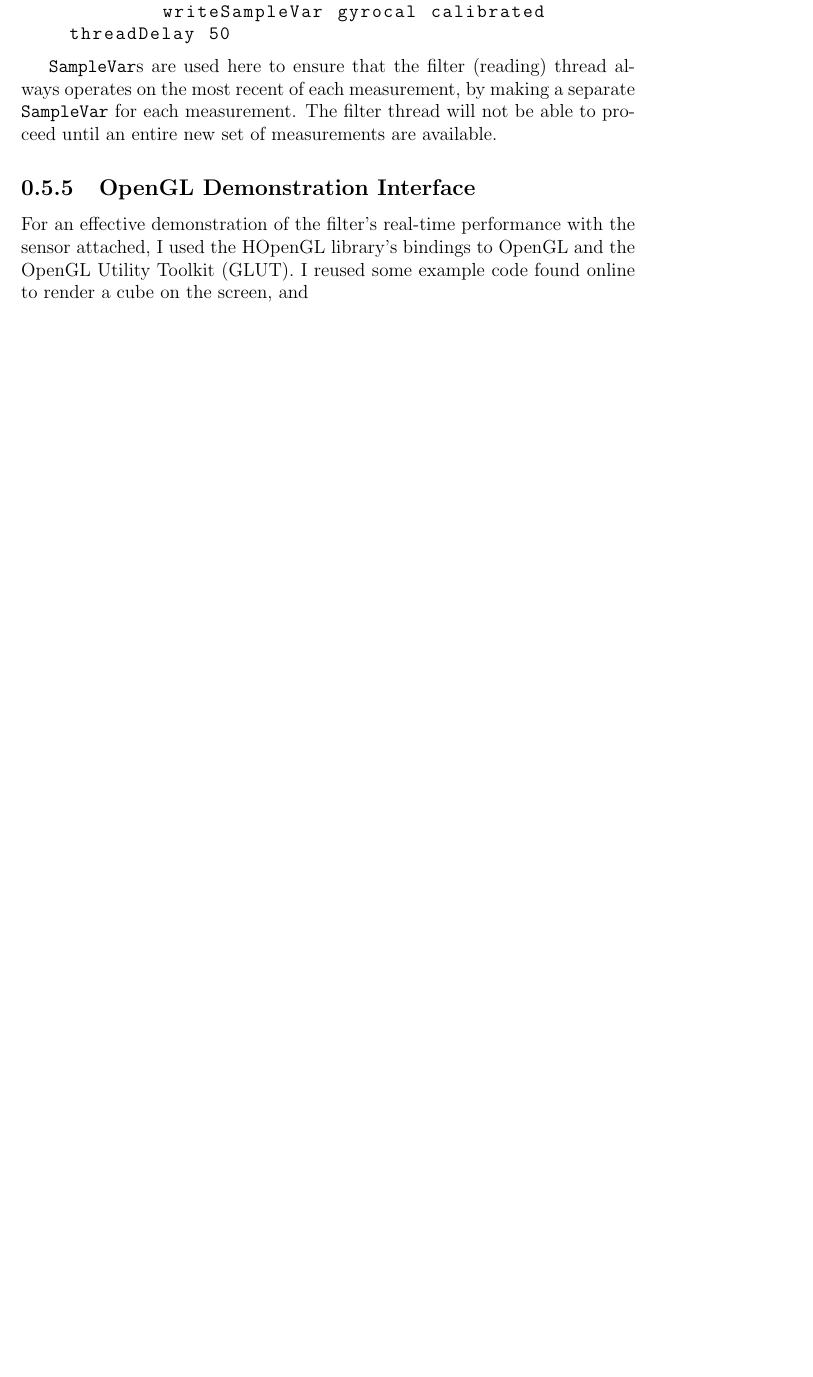
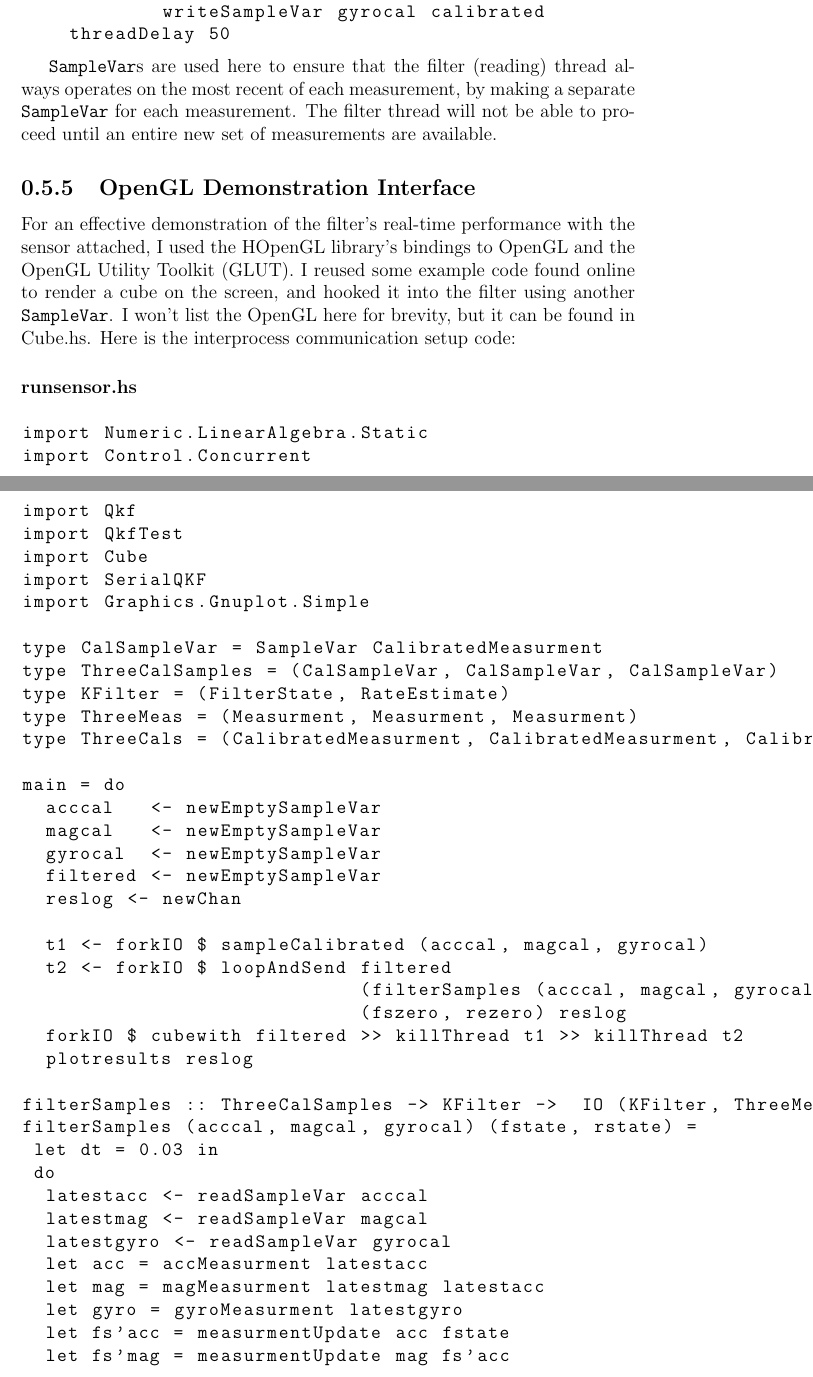
Before and after one commit to pchickey/hs-qkf, a LaTeX document (paper/report.tex): part of page 30 of 31 before the commit and two parts of pages 30 and 31 of 32 after it, the two joined at a grey line, cut so that both start at the same text, the shorter picture padded with empty space. Compiled offline with pdfLaTeX.

Commit message:
added runsensor.hs

```diff
--- a/paper/report.tex
+++ b/paper/report.tex
@@ -938,4 +938,48 @@ sampleCalibrated (acccal, magcal, gyrocal) = do
 
 \subsection{OpenGL Demonstration Interface}
 
-For an effective demonstration of the filter's real-time performance with the sensor attached, I used the HOpenGL library's bindings to OpenGL and the OpenGL Utility Toolkit (GLUT). I reused some example code found online to render a cube on the screen, and
+For an effective demonstration of the filter's real-time performance with the sensor attached, I used the HOpenGL library's bindings to OpenGL and the OpenGL Utility Toolkit (GLUT). I reused some example code found online to render a cube on the screen, and hooked it into the filter using another \lstinline$SampleVar$. I won't list the OpenGL here for brevity, but it can be found in Cube.hs. Here is the interprocess communication setup code:
+
+\subsubsection{runsensor.hs}
+\begin{lstlisting}
+import Numeric.LinearAlgebra.Static
+import Control.Concurrent
+import Qkf
+import QkfTest
+import Cube
+import SerialQKF
+import Graphics.Gnuplot.Simple
+
+type CalSampleVar = SampleVar CalibratedMeasurment
+type ThreeCalSamples = (CalSampleVar, CalSampleVar, CalSampleVar)
+type KFilter = (FilterState, RateEstimate)
+type ThreeMeas = (Measurment, Measurment, Measurment)
+type ThreeCals = (CalibratedMeasurment, CalibratedMeasurment, CalibratedMeasurment)
+
+main = do
+  acccal   <- newEmptySampleVar
+  magcal   <- newEmptySampleVar
+  gyrocal  <- newEmptySampleVar
+  filtered <- newEmptySampleVar
+  reslog <- newChan
+
+  t1 <- forkIO $ sampleCalibrated (acccal, magcal, gyrocal)
+  t2 <- forkIO $ loopAndSend filtered
+			     (filterSamples (acccal, magcal, gyrocal))
+			     (fszero, rezero) reslog
+  forkIO $ cubewith filtered >> killThread t1 >> killThread t2
+  plotresults reslog
+
+filterSamples :: ThreeCalSamples -> KFilter ->  IO (KFilter, ThreeMeas)
+filterSamples (acccal, magcal, gyrocal) (fstate, rstate) =
+ let dt = 0.03 in
+ do
+  latestacc <- readSampleVar acccal
+  latestmag <- readSampleVar magcal
+  latestgyro <- readSampleVar gyrocal
+  let acc = accMeasurment latestacc
+  let mag = magMeasurment latestmag latestacc
+  let gyro = gyroMeasurment latestgyro
+  let fs'acc = measurmentUpdate acc fstate
+  let fs'mag = measurmentUpdate mag fs'acc
+  let rstate' = rateEstimateUpdate gyro dt rstate
```
Also changed, not shown: paper/report.tex (8 more changed lines).
